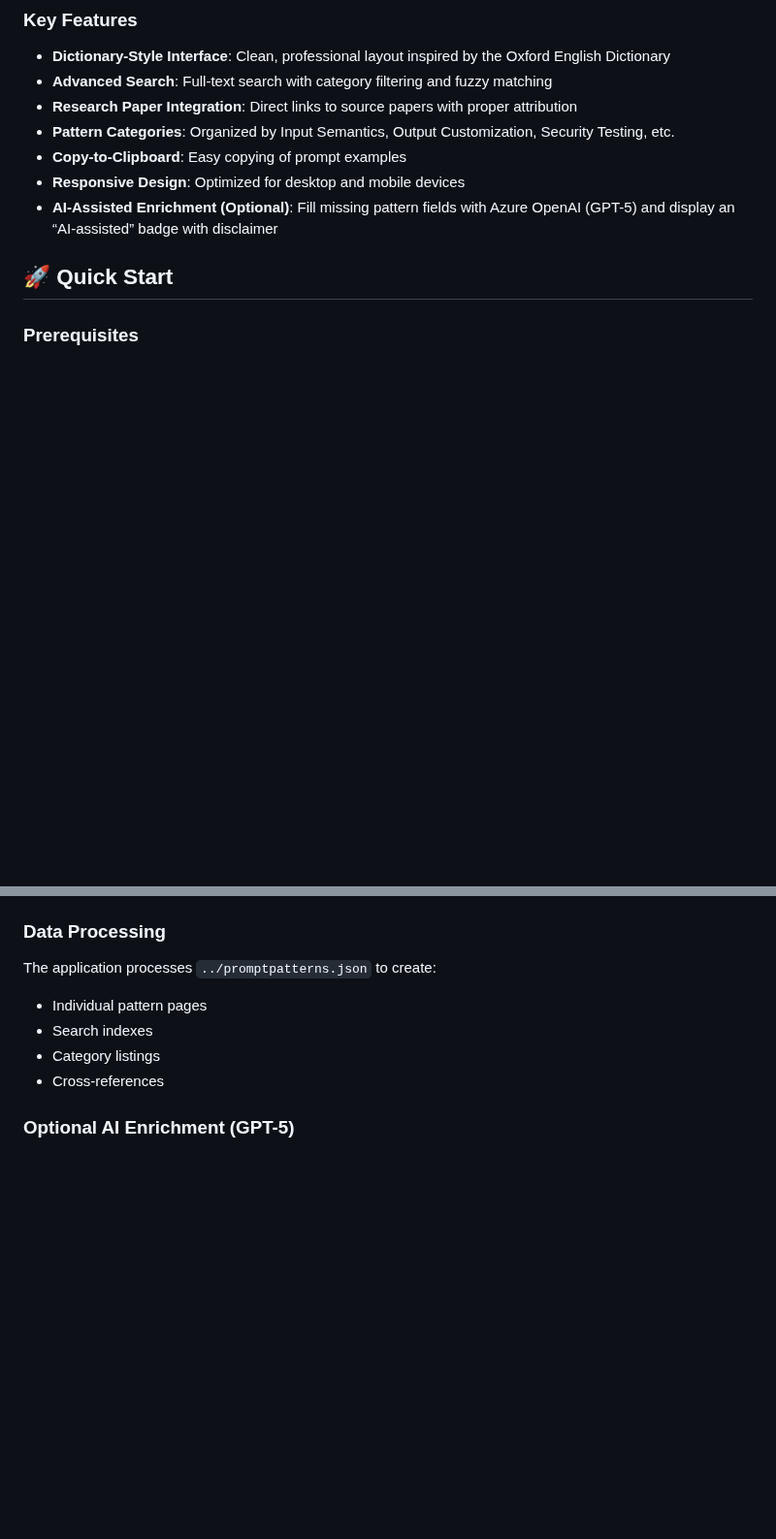
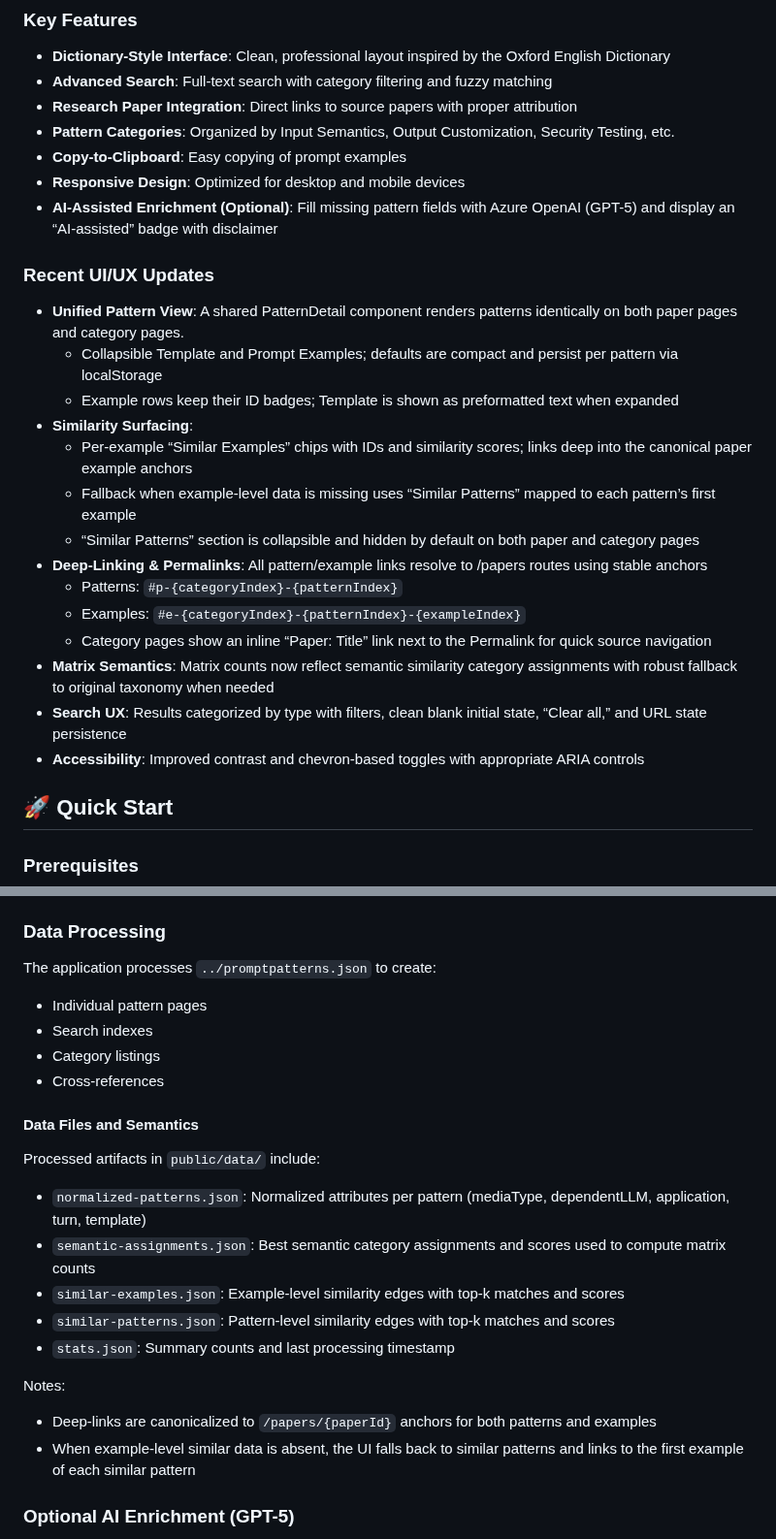
Before and after one commit to timhaintz/PromptEngineering, a Markdown page: prompt-pattern-dictionary/README.md, 2 parts joined by grey strips. Shown at 97% size. Rendered like a GitHub page; blank space fills up the shorter version.

Commit message:
docs(readme): document unified PatternDetail UI, deep-link anchors, semantic matrix counts, Similar Examples fallback, and collapsible Similar Patterns

```diff
--- a/prompt-pattern-dictionary/README.md
+++ b/prompt-pattern-dictionary/README.md
@@ -17,6 +17,23 @@ For the normalized Prompt Pattern schema and mapping details, see the Product Re
 - **Copy-to-Clipboard**: Easy copying of prompt examples
 - **Responsive Design**: Optimized for desktop and mobile devices
 - **AI-Assisted Enrichment (Optional)**: Fill missing pattern fields with Azure OpenAI (GPT-5) and display an “AI-assisted” badge with disclaimer
+
+### Recent UI/UX Updates
+
+- **Unified Pattern View**: A shared PatternDetail component renders patterns identically on both paper pages and category pages.
+	- Collapsible Template and Prompt Examples; defaults are compact and persist per pattern via localStorage
+	- Example rows keep their ID badges; Template is shown as preformatted text when expanded
+- **Similarity Surfacing**:
+	- Per-example “Similar Examples” chips with IDs and similarity scores; links deep into the canonical paper example anchors
+	- Fallback when example-level data is missing uses “Similar Patterns” mapped to each pattern’s first example
+	- “Similar Patterns” section is collapsible and hidden by default on both paper and category pages
+- **Deep-Linking & Permalinks**: All pattern/example links resolve to /papers routes using stable anchors
+	- Patterns: `#p-{categoryIndex}-{patternIndex}`
+	- Examples: `#e-{categoryIndex}-{patternIndex}-{exampleIndex}`
+	- Category pages show an inline “Paper: Title” link next to the Permalink for quick source navigation
+- **Matrix Semantics**: Matrix counts now reflect semantic similarity category assignments with robust fallback to original taxonomy when needed
+- **Search UX**: Results categorized by type with filters, clean blank initial state, “Clear all,” and URL state persistence
+- **Accessibility**: Improved contrast and chevron-based toggles with appropriate ARIA controls
 
 ## 🚀 Quick Start
 
@@ -78,6 +95,20 @@ The application processes `../promptpatterns.json` to create:
 - Search indexes
 - Category listings
 - Cross-references
+
+#### Data Files and Semantics
+
+Processed artifacts in `public/data/` include:
+
+- `normalized-patterns.json`: Normalized attributes per pattern (mediaType, dependentLLM, application, turn, template)
+- `semantic-assignments.json`: Best semantic category assignments and scores used to compute matrix counts
+- `similar-examples.json`: Example-level similarity edges with top-k matches and scores
+- `similar-patterns.json`: Pattern-level similarity edges with top-k matches and scores
+- `stats.json`: Summary counts and last processing timestamp
+
+Notes:
+- Deep-links are canonicalized to `/papers/{paperId}` anchors for both patterns and examples
+- When example-level similar data is absent, the UI falls back to similar patterns and links to the first example of each similar pattern
 
 ### Optional AI Enrichment (GPT-5)
 
```
Also changed, not shown: other parts of prompt-pattern-dictionary/README.md (+4 -0 lines).
